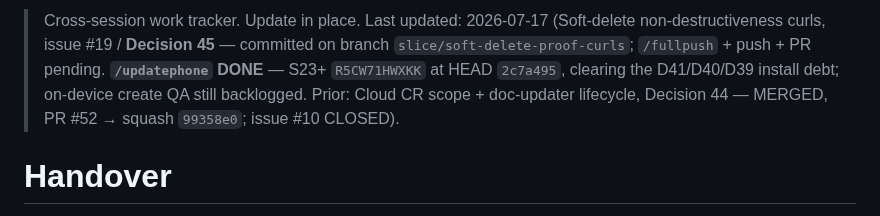
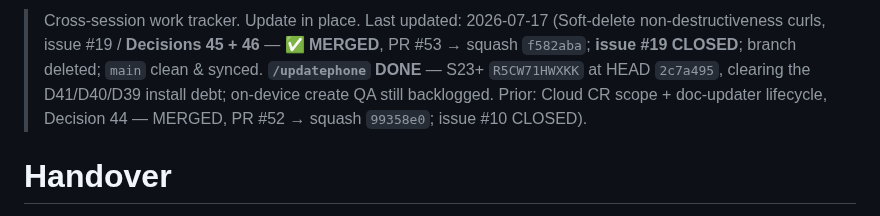
Before and after one commit to okpilot/first-android-app, a Markdown page: HANDOVER.md, the part around one of its changes. GitHub-like rendering.

```diff
--- a/HANDOVER.md
+++ b/HANDOVER.md
@@ -1,4 +1,4 @@
-> Cross-session work tracker. Update in place. Last updated: 2026-07-17 (Soft-delete non-destructiveness curls, issue #19 / **Decision 45** — committed on branch `slice/soft-delete-proof-curls`; `/fullpush` + push + PR pending. **`/updatephone` DONE** — S23+ `R5CW71HWXKK` at HEAD `2c7a495`, clearing the D41/D40/D39 install debt; on-device create QA still backlogged. Prior: Cloud CR scope + doc-updater lifecycle, Decision 44 — MERGED, PR #52 → squash `99358e0`; issue #10 CLOSED).
+> Cross-session work tracker. Update in place. Last updated: 2026-07-17 (Soft-delete non-destructiveness curls, issue #19 / **Decisions 45 + 46** — ✅ **MERGED**, PR #53 → squash `f582aba`; **issue #19 CLOSED**; branch deleted; `main` clean & synced. **`/updatephone` DONE** — S23+ `R5CW71HWXKK` at HEAD `2c7a495`, clearing the D41/D40/D39 install debt; on-device create QA still backlogged. Prior: Cloud CR scope + doc-updater lifecycle, Decision 44 — MERGED, PR #52 → squash `99358e0`; issue #10 CLOSED).
 
 # Handover
 
```
Also changed, not shown: other parts of HANDOVER.md (+1 -1 lines), docs/plan.md (+2 -3 lines).
